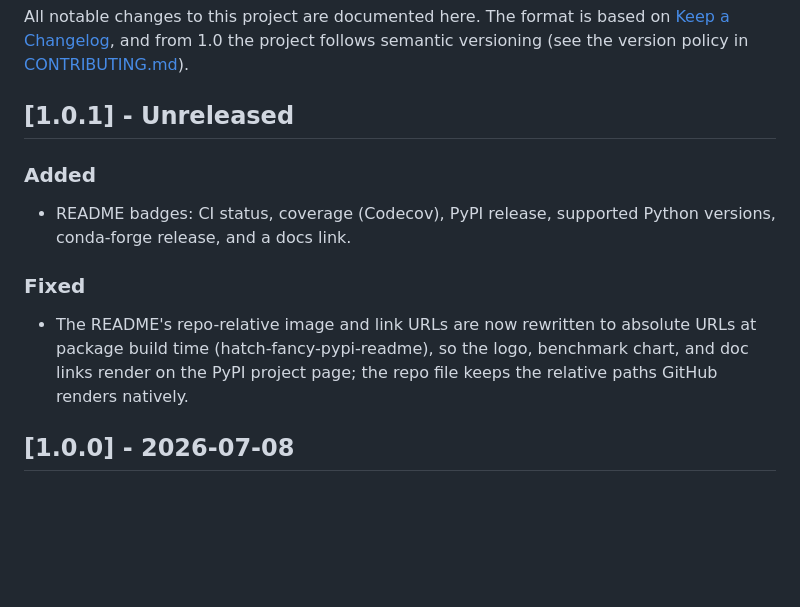
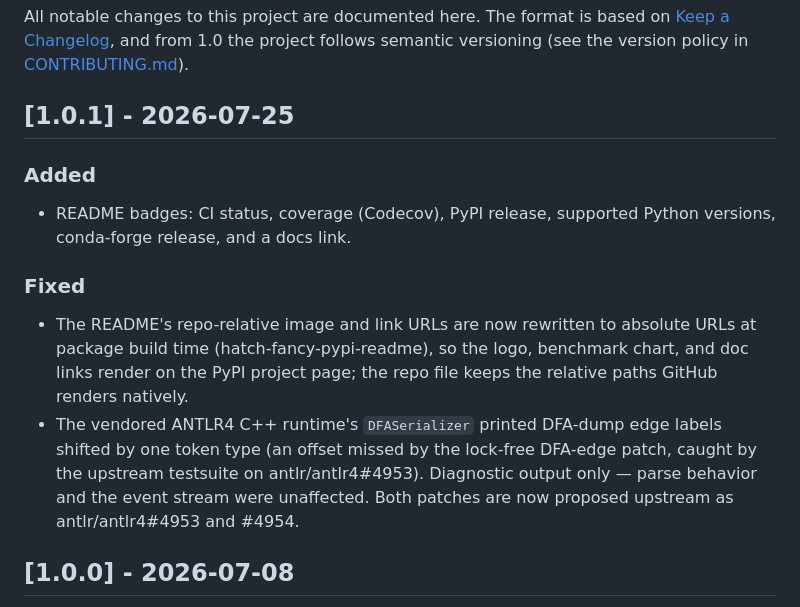
Before and after one commit to zuzukin/antlr-pyfacade, a Markdown page: CHANGELOG.md, the part around the change. Rendered like a GitHub page; blank space fills up the shorter version.

Commit message:
Finalize CHANGELOG for 1.0.1
Co-Authored-By: Claude Fable 5 <noreply@anthropic.com>

```diff
--- a/CHANGELOG.md
+++ b/CHANGELOG.md
@@ -5,7 +5,7 @@ All notable changes to this project are documented here. The format is based on
 follows semantic versioning (see the version policy in
 [CONTRIBUTING.md](CONTRIBUTING.md)).
 
-## [1.0.1] - Unreleased
+## [1.0.1] - 2026-07-25
 
 ### Added
 - README badges: CI status, coverage (Codecov), PyPI release, supported Python
@@ -16,6 +16,12 @@ follows semantic versioning (see the version policy in
   URLs at package build time (hatch-fancy-pypi-readme), so the logo, benchmark
   chart, and doc links render on the PyPI project page; the repo file keeps the
   relative paths GitHub renders natively.
+- The vendored ANTLR4 C++ runtime's `DFASerializer` printed DFA-dump edge
+  labels shifted by one token type (an offset missed by the lock-free
+  DFA-edge patch, caught by the upstream testsuite on antlr/antlr4#4953).
+  Diagnostic output only — parse behavior and the event stream were
+  unaffected. Both patches are now proposed upstream as antlr/antlr4#4953
+  and #4954.
 
 ## [1.0.0] - 2026-07-08
 
```
